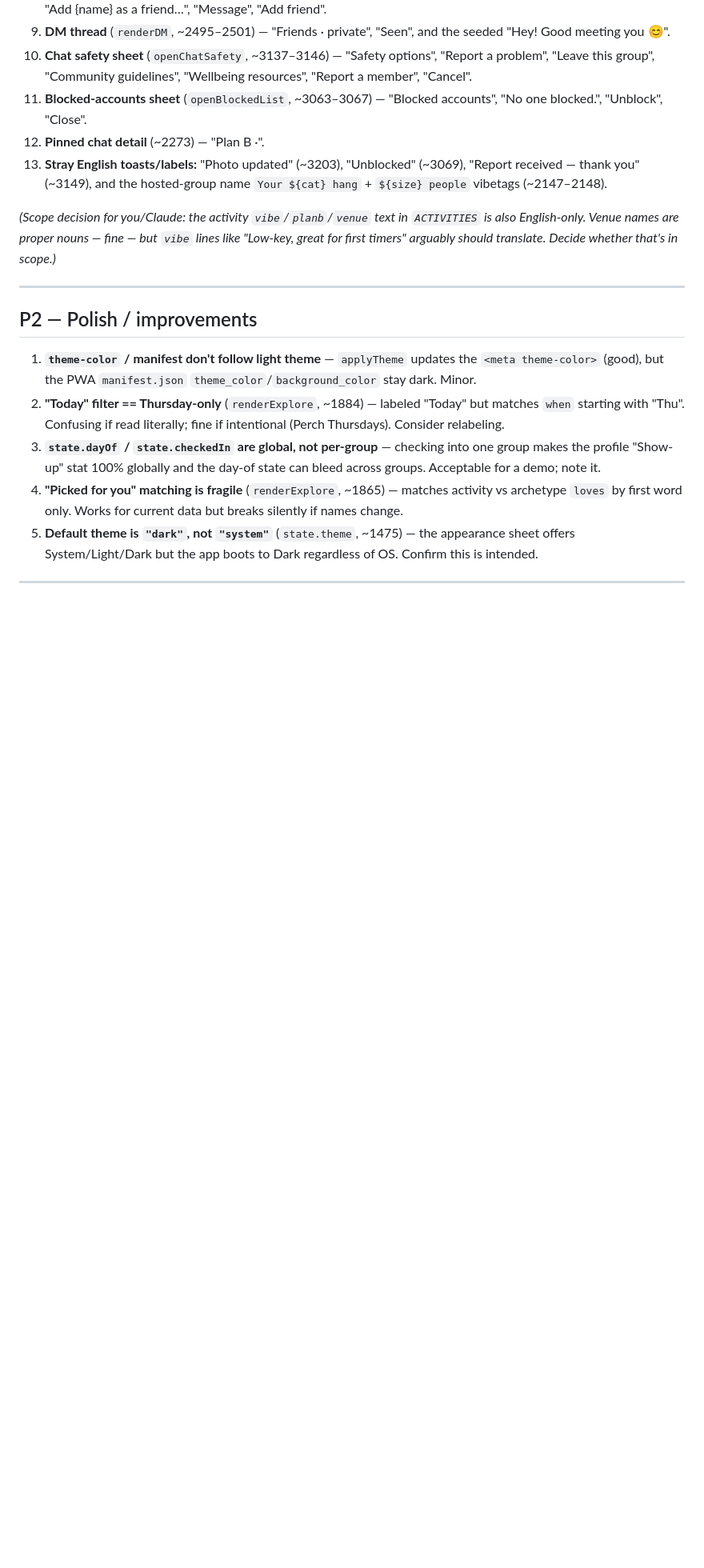
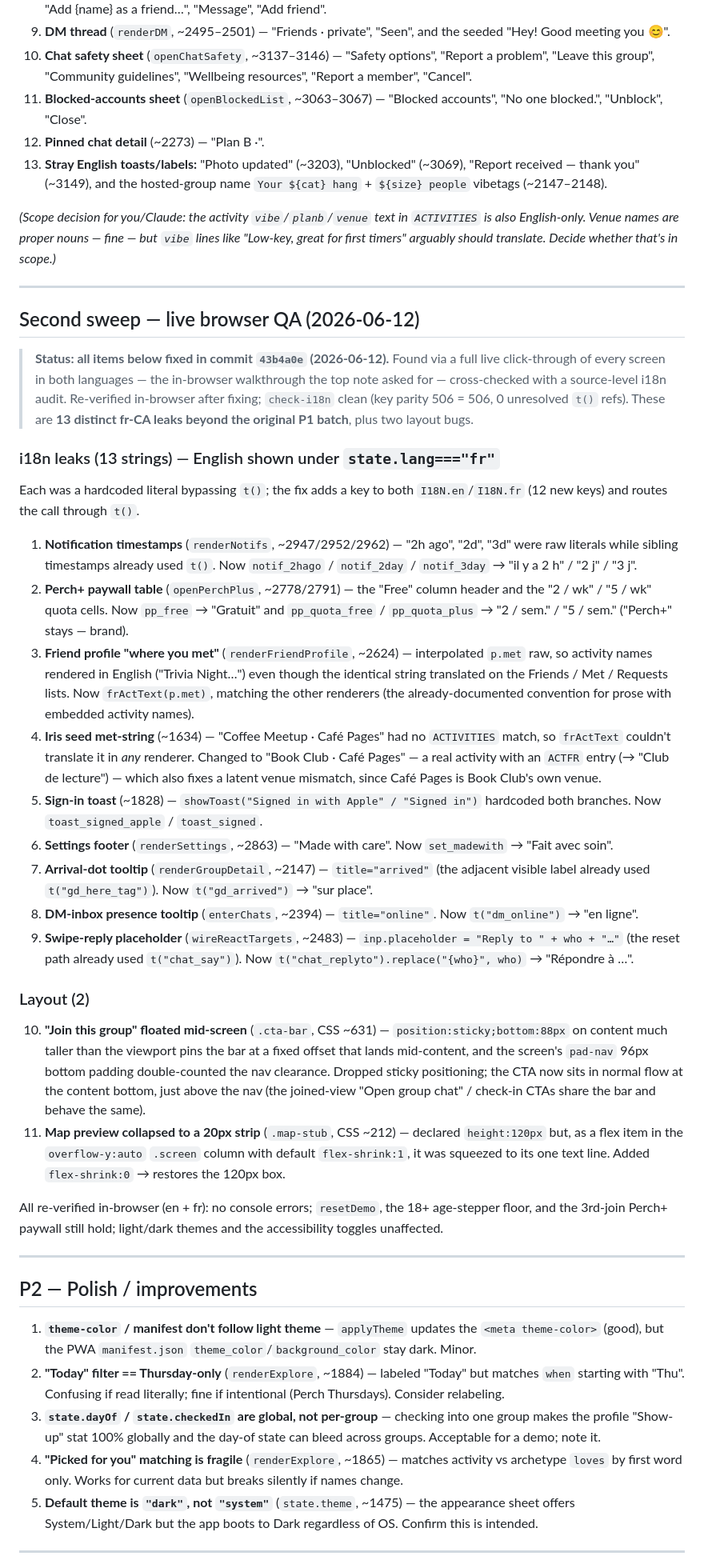
Before and after one commit to fct4r8jk6f-cmyk/perchapp, a Markdown page: REVIEW.md, the part around one of its changes. Shown at 80% size. Rendered like a GitHub page; blank space fills up the shorter version.

Commit message:
REVIEW.md: record the second-sweep live QA fixes (43b4a0e)
Adds a 'Second sweep' section documenting the 13 fr-CA leaks and two layout bugs found in the live en+fr click-through, all fixed in 43b4a0e, and notes the live walkthrough was completed.

Co-Authored-By: Claude Fable 5 <noreply@anthropic.com>

```diff
--- a/REVIEW.md
+++ b/REVIEW.md
@@ -58,6 +60,31 @@ The core happy path (landing → quiz → explore → join → chat → feedback
 
 ---
 
+## Second sweep — live browser QA (2026-06-12)
+
+> **Status: all items below fixed in commit `43b4a0e` (2026-06-12).** Found via a full live click-through of every screen in both languages — the in-browser walkthrough the top note asked for — cross-checked with a source-level i18n audit. Re-verified in-browser after fixing; `check-i18n` clean (key parity 506 = 506, 0 unresolved `t()` refs). These are **13 distinct fr-CA leaks beyond the original P1 batch**, plus two layout bugs.
+
+### i18n leaks (13 strings) — English shown under `state.lang==="fr"`
+Each was a hardcoded literal bypassing `t()`; the fix adds a key to both `I18N.en`/`I18N.fr` (12 new keys) and routes the call through `t()`.
+
+1. **Notification timestamps** (`renderNotifs`, ~2947/2952/2962) — "2h ago", "2d", "3d" were raw literals while sibling timestamps already used `t()`. Now `notif_2hago` / `notif_2day` / `notif_3day` → "il y a 2 h" / "2 j" / "3 j".
+2. **Perch+ paywall table** (`openPerchPlus`, ~2778/2791) — the "Free" column header and the "2 / wk" / "5 / wk" quota cells. Now `pp_free` → "Gratuit" and `pp_quota_free` / `pp_quota_plus` → "2 / sem." / "5 / sem." ("Perch+" stays — brand).
+3. **Friend profile "where you met"** (`renderFriendProfile`, ~2624) — interpolated `p.met` raw, so activity names rendered in English ("Trivia Night…") even though the identical string translated on the Friends / Met / Requests lists. Now `frActText(p.met)`, matching the other renderers (the already-documented convention for prose with embedded activity names).
+4. **Iris seed met-string** (~1634) — "Coffee Meetup · Café Pages" had no `ACTIVITIES` match, so `frActText` couldn't translate it in *any* renderer. Changed to "Book Club · Café Pages" — a real activity with an `ACTFR` entry (→ "Club de lecture") — which also fixes a latent venue mismatch, since Café Pages is Book Club's own venue.
+5. **Sign-in toast** (~1828) — `showToast("Signed in with Apple" / "Signed in")` hardcoded both branches. Now `toast_signed_apple` / `toast_signed`.
+6. **Settings footer** (`renderSettings`, ~2863) — "Made with care". Now `set_madewith` → "Fait avec soin".
+7. **Arrival-dot tooltip** (`renderGroupDetail`, ~2147) — `title="arrived"` (the adjacent visible label already used `t("gd_here_tag")`). Now `t("gd_arrived")` → "sur place".
+8. **DM-inbox presence tooltip** (`enterChats`, ~2394) — `title="online"`. Now `t("dm_online")` → "en ligne".
+9. **Swipe-reply placeholder** (`wireReactTargets`, ~2483) — `inp.placeholder = "Reply to " + who + "…"` (the reset path already used `t("chat_say")`). Now `t("chat_replyto").replace("{who}", who)` → "Répondre à …".
+
+### Layout (2)
+10. **"Join this group" floated mid-screen** (`.cta-bar`, CSS ~631) — `position:sticky;bottom:88px` on content much taller than the viewport pins the bar at a fixed offset that lands mid-content, and the screen's `pad-nav` 96px bottom padding double-counted the nav clearance. Dropped sticky positioning; the CTA now sits in normal flow at the content bottom, just above the nav (the joined-view "Open group chat" / check-in CTAs share the bar and behave the same).
+11. **Map preview collapsed to a 20px strip** (`.map-stub`, CSS ~212) — declared `height:120px` but, as a flex item in the `overflow-y:auto` `.screen` column with default `flex-shrink:1`, it was squeezed to its one text line. Added `flex-shrink:0` → restores the 120px box.
+
+All re-verified in-browser (en + fr): no console errors; `resetDemo`, the 18+ age-stepper floor, and the 3rd-join Perch+ paywall still hold; light/dark themes and the accessibility toggles unaffected.
+
+---
+
 ## P2 — Polish / improvements
 
 1. **`theme-color` / manifest don't follow light theme** — `applyTheme` updates the `<meta theme-color>` (good), but the PWA `manifest.json` `theme_color`/`background_color` stay dark. Minor.
```
Also changed, not shown: other parts of REVIEW.md (+2 -0 lines).
